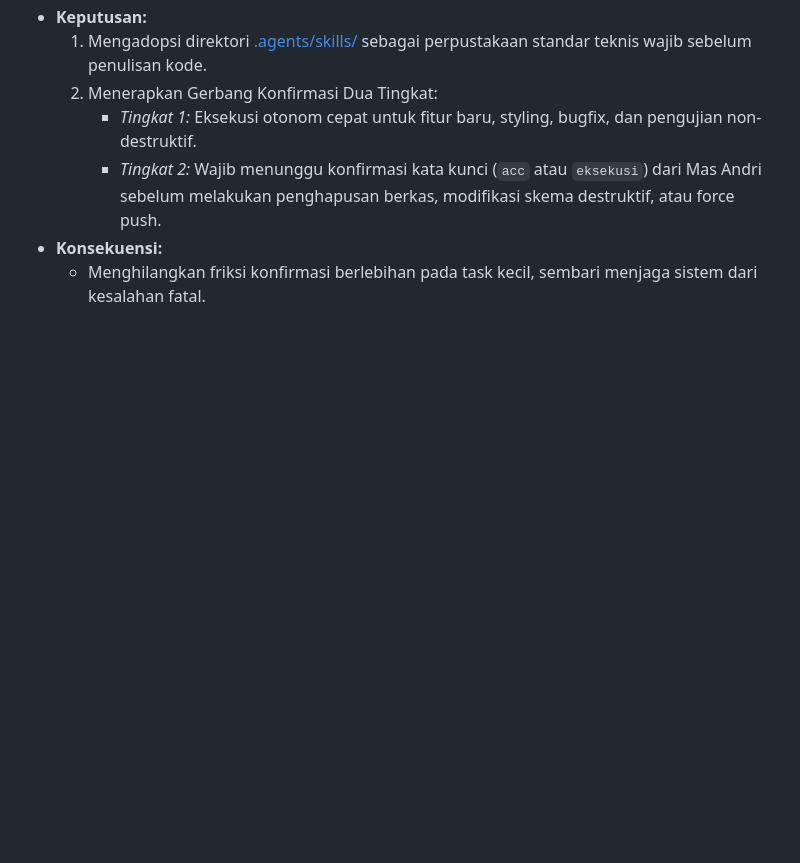
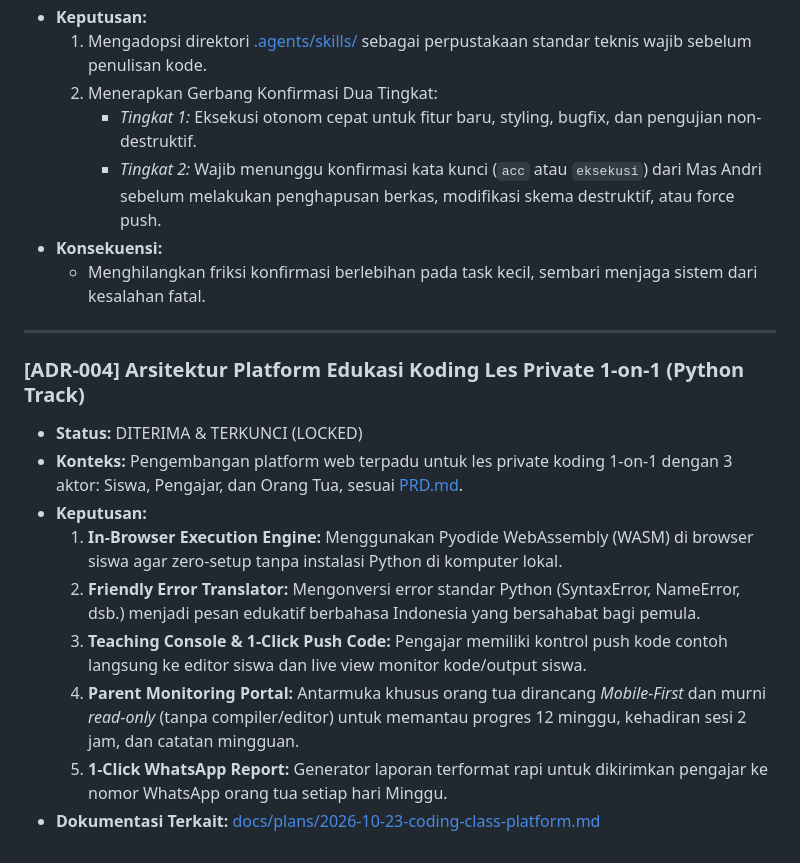
Before and after one commit to Kizker/coding-class-platform, a Markdown page: .agents/memory/architectural-decisions.md, the part around the change. GitHub-like rendering; blank space fills up the shorter version.

Commit message:
docs: add implementation plan and ADR-004 for coding class platform

```diff
--- a/.agents/memory/architectural-decisions.md
+++ b/.agents/memory/architectural-decisions.md
@@ -46,3 +46,17 @@ Dokumen ini berfungsi sebagai pencatatan resmi seluruh keputusan arsitektural (*
      - *Tingkat 2:* Wajib menunggu konfirmasi kata kunci (`acc` atau `eksekusi`) dari Mas Andri sebelum melakukan penghapusan berkas, modifikasi skema destruktif, atau force push.
 - **Konsekuensi:**
   - Menghilangkan friksi konfirmasi berlebihan pada task kecil, sembari menjaga sistem dari kesalahan fatal.
+
+---
+
+### [ADR-004] Arsitektur Platform Edukasi Koding Les Private 1-on-1 (Python Track)
+- **Status:** DITERIMA & TERKUNCI (LOCKED)
+- **Konteks:**
+  Pengembangan platform web terpadu untuk les private koding 1-on-1 dengan 3 aktor: Siswa, Pengajar, dan Orang Tua, sesuai [PRD.md](file:///Users/andrichadeamitra/Documents/PROJECT/coding-class/PRD.md).
+- **Keputusan:**
+  1. **In-Browser Execution Engine:** Menggunakan Pyodide WebAssembly (WASM) di browser siswa agar zero-setup tanpa instalasi Python di komputer lokal.
+  2. **Friendly Error Translator:** Mengonversi error standar Python (SyntaxError, NameError, dsb.) menjadi pesan edukatif berbahasa Indonesia yang bersahabat bagi pemula.
+  3. **Teaching Console & 1-Click Push Code:** Pengajar memiliki kontrol push kode contoh langsung ke editor siswa dan live view monitor kode/output siswa.
+  4. **Parent Monitoring Portal:** Antarmuka khusus orang tua dirancang *Mobile-First* dan murni *read-only* (tanpa compiler/editor) untuk memantau progres 12 minggu, kehadiran sesi 2 jam, dan catatan mingguan.
+  5. **1-Click WhatsApp Report:** Generator laporan terformat rapi untuk dikirimkan pengajar ke nomor WhatsApp orang tua setiap hari Minggu.
+- **Dokumentasi Terkait:** [docs/plans/2026-10-23-coding-class-platform.md](file:///Users/andrichadeamitra/Documents/PROJECT/coding-class/docs/plans/2026-10-23-coding-class-platform.md)
```
Also changed, not shown: docs/plans/2026-10-23-coding-class-platform.md (added, +363 -0 lines).
